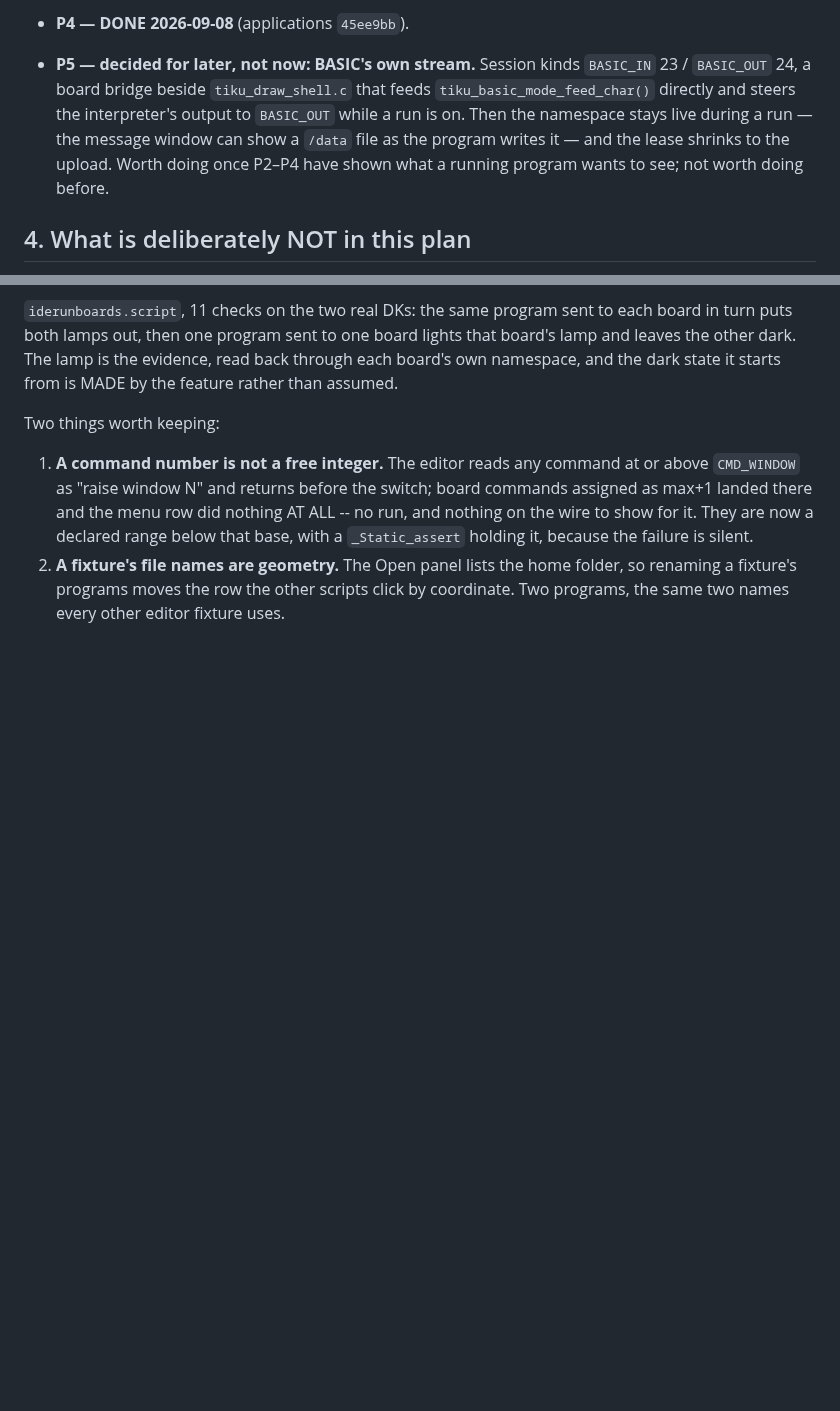
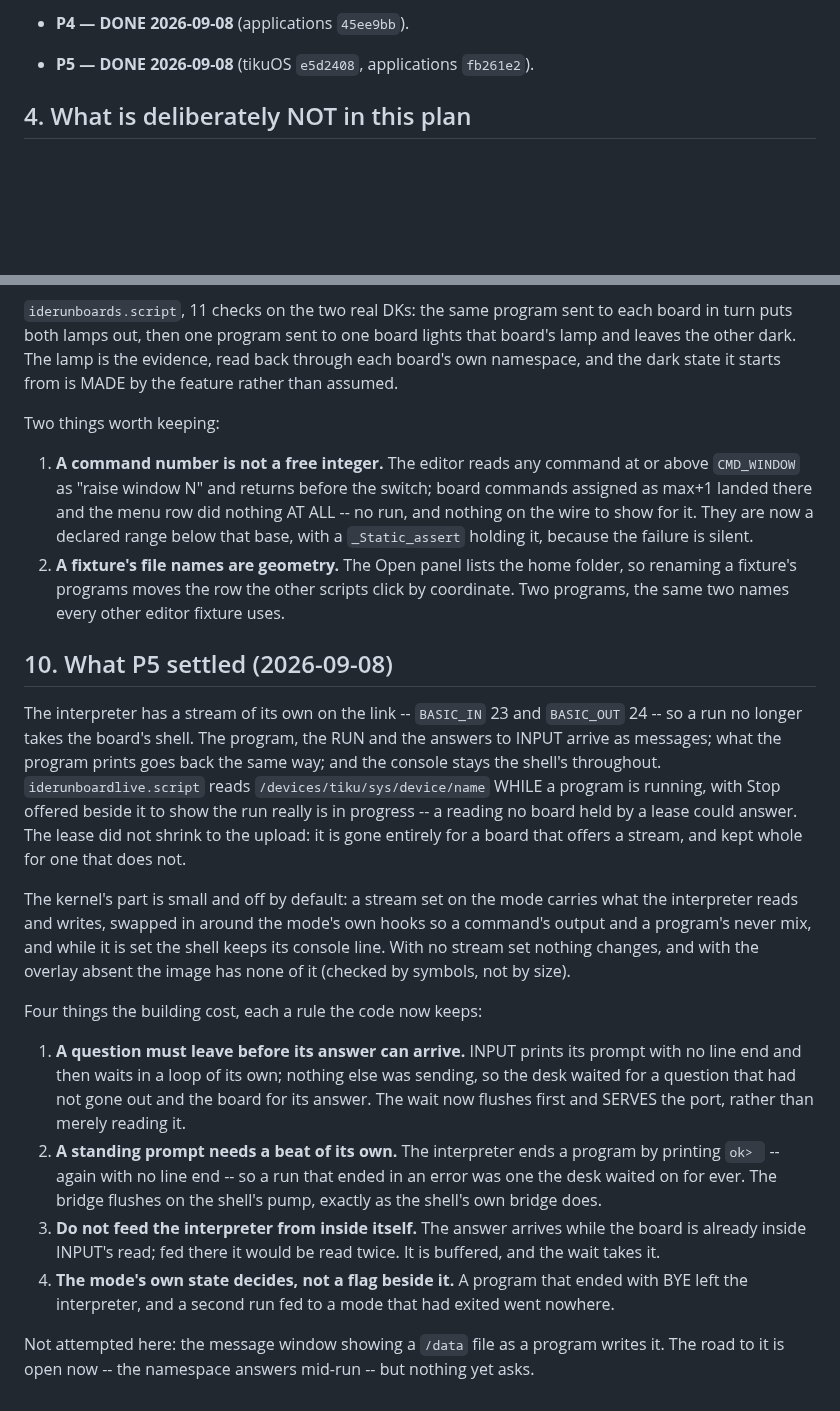
Before and after one commit to tikuos/TikuDesktop, a Markdown page: apps/PLAN-basic-on-board.md, 2 parts joined by grey strips. Drawn GitHub-style; blank space fills up the shorter version.

Commit message:
Plan: P5 is done, the interpreter has a stream of its own
- A run no longer takes the board's shell; the namespace answers mid-run
- The four rules it cost: flush a question before waiting, give a
  standing prompt a beat, never feed the interpreter from inside itself,
  and let the mode's own state decide

```diff
--- a/apps/PLAN-basic-on-board.md
+++ b/apps/PLAN-basic-on-board.md
@@ -133,14 +133,8 @@ cost the shell already has on the cable today.
   console reading the file back.  Half a day.
 - **P4 — DONE 2026-09-08** (applications `45ee9bb`).
 
-- **P5 — decided for later, not now: BASIC's own stream.**  Session
-  kinds `BASIC_IN` 23 / `BASIC_OUT` 24, a board bridge beside
-  `tiku_draw_shell.c` that feeds `tiku_basic_mode_feed_char()` directly
-  and steers the interpreter's output to `BASIC_OUT` while a run is on.
-  Then the namespace stays live during a run — the message window can
-  show a `/data` file as the program writes it — and the lease shrinks
-  to the upload.  Worth doing once P2–P4 have shown what a running
-  program wants to see; not worth doing before.
+- **P5 — DONE 2026-09-08** (tikuOS `e5d2408`, applications `fb261e2`).
+
 
 ## 4. What is deliberately NOT in this plan
 
@@ -323,3 +317,46 @@ Two things worth keeping:
    home folder, so renaming a fixture's programs moves the row the other
    scripts click by coordinate.  Two programs, the same two names every
    other editor fixture uses.
+
+## 10. What P5 settled (2026-09-08)
+
+The interpreter has a stream of its own on the link -- `BASIC_IN` 23 and
+`BASIC_OUT` 24 -- so a run no longer takes the board's shell.  The
+program, the RUN and the answers to INPUT arrive as messages; what the
+program prints goes back the same way; and the console stays the
+shell's throughout.  `iderunboardlive.script` reads
+`/devices/tiku/sys/device/name` WHILE a program is running, with Stop
+offered beside it to show the run really is in progress -- a reading no
+board held by a lease could answer.  The lease did not shrink to the
+upload: it is gone entirely for a board that offers a stream, and kept
+whole for one that does not.
+
+The kernel's part is small and off by default: a stream set on the mode
+carries what the interpreter reads and writes, swapped in around the
+mode's own hooks so a command's output and a program's never mix, and
+while it is set the shell keeps its console line.  With no stream set
+nothing changes, and with the overlay absent the image has none of it
+(checked by symbols, not by size).
+
+Four things the building cost, each a rule the code now keeps:
+
+1. **A question must leave before its answer can arrive.**  INPUT prints
+   its prompt with no line end and then waits in a loop of its own;
+   nothing else was sending, so the desk waited for a question that had
+   not gone out and the board for its answer.  The wait now flushes
+   first and SERVES the port, rather than merely reading it.
+2. **A standing prompt needs a beat of its own.**  The interpreter ends
+   a program by printing `ok> ` -- again with no line end -- so a run
+   that ended in an error was one the desk waited on for ever.  The
+   bridge flushes on the shell's pump, exactly as the shell's own
+   bridge does.
+3. **Do not feed the interpreter from inside itself.**  The answer
+   arrives while the board is already inside INPUT's read; fed there it
+   would be read twice.  It is buffered, and the wait takes it.
+4. **The mode's own state decides, not a flag beside it.**  A program
+   that ended with BYE left the interpreter, and a second run fed to a
+   mode that had exited went nowhere.
+
+Not attempted here: the message window showing a `/data` file as a
+program writes it.  The road to it is open now -- the namespace answers
+mid-run -- but nothing yet asks.
```
